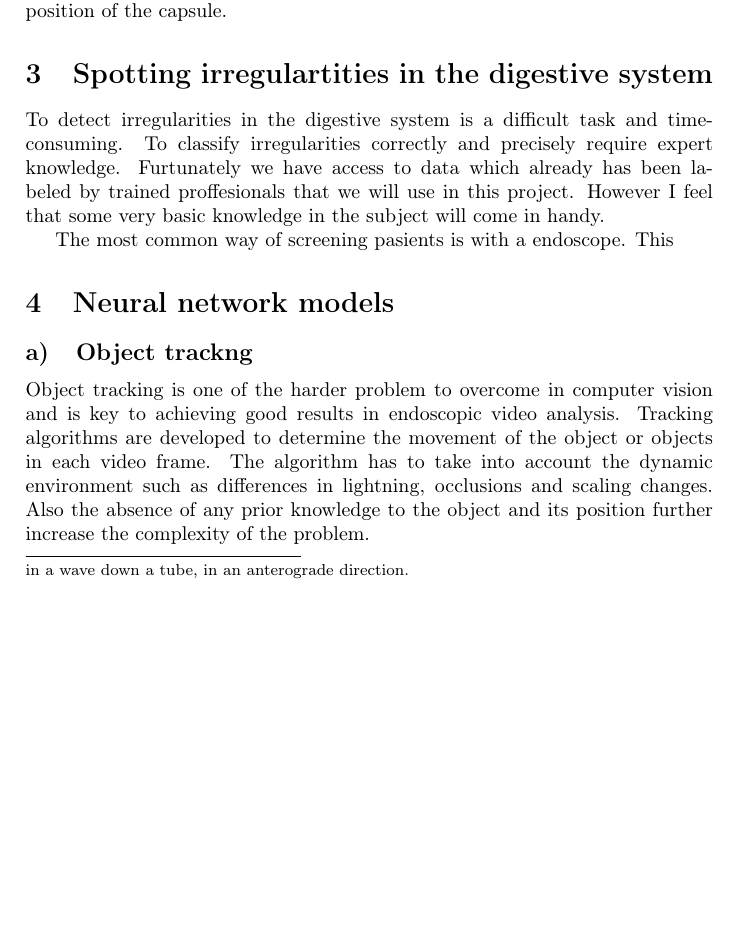
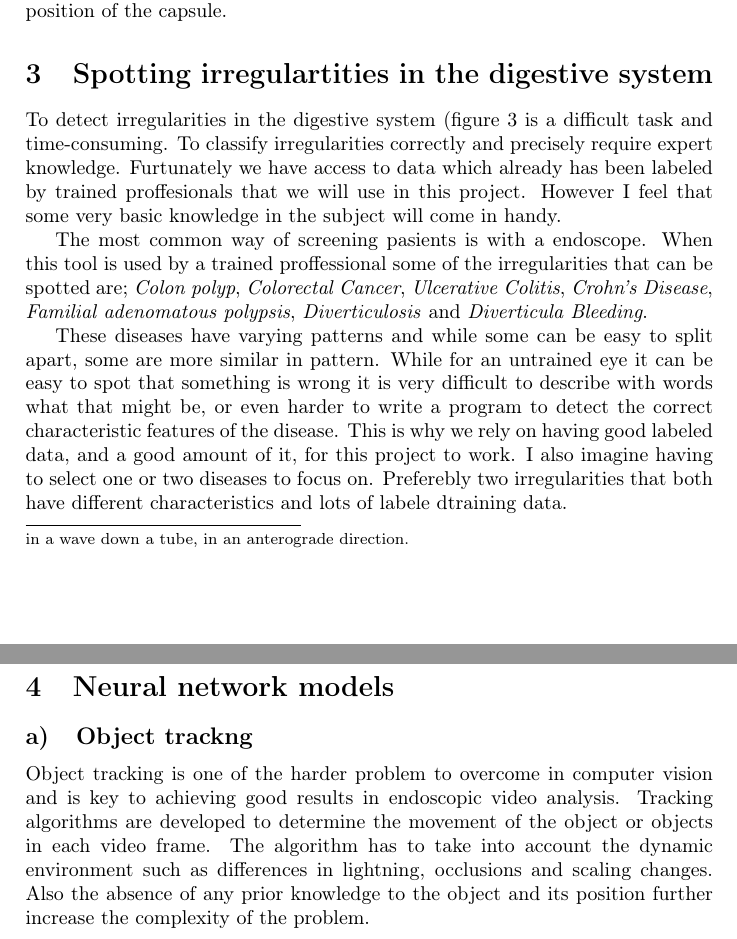
Before and after one commit to henriklg/teacher-student-framework, a LaTeX document (essay/essay.tex): part of page 6 of 8 before the commit and two parts of pages 6 and 7 of 8 after it, the two joined at a grey line, cut so that both start at the same text, the shorter picture padded with empty space. Compiled offline with pdfLaTeX.

Commit message:
section about irregularities done?

```diff
--- a/essay/essay.tex
+++ b/essay/essay.tex
@@ -159,10 +161,11 @@ That is why in the year 2000 Iddal et al.\autocite{WirelessCapsule00} developed
 %-----------------------------------------------------------
 %what to look for when analyzing videos from the digestive system
 
-To detect irregularities in the digestive system is a difficult task and time-consuming. To classify irregularities correctly and precisely require expert knowledge. Furtunately we have access to data which already has been labeled by trained proffesionals that we will use in this project. However I feel that some very basic knowledge in the subject will come in handy.
+To detect irregularities in the digestive system (figure \ref{fig:digestive_system} is a difficult task and time-consuming. To classify irregularities correctly and precisely require expert knowledge. Furtunately we have access to data which already has been labeled by trained proffesionals that we will use in this project. However I feel that some very basic knowledge in the subject will come in handy.
 
-The most common way of screening pasients is with a endoscope. This
+The most common way of screening pasients is with a endoscope. When this tool is used by a trained proffessional some of the irregularities that can be spotted are; \textit{Colon polyp}, \textit{Colorectal Cancer}, \textit{Ulcerative Colitis}, \textit{Crohn's Disease}, \textit{Familial adenomatous polypsis}, \textit{Diverticulosis} and \textit{Diverticula Bleeding}.
 
+These diseases have varying patterns and while some can be easy to split apart, some are more similar in pattern. While for an untrained eye it can be easy to spot that something is wrong it is very difficult to describe with words what that might be, or even harder to write a program to detect the correct characteristic features of the disease. This is why we rely on having good labeled data, and a good amount of it, for this project to work. I also imagine having to select one or two diseases to focus on. Preferebly two irregularities that both have different characteristics and lots of labele dtraining data.
 
 
 
```
Also changed, not shown: README.md, essay/essay.tex (4 more changed lines).
